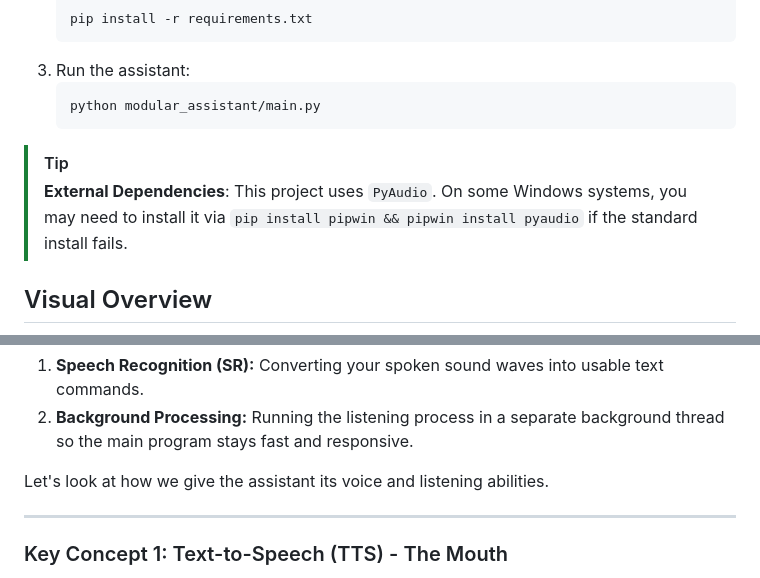
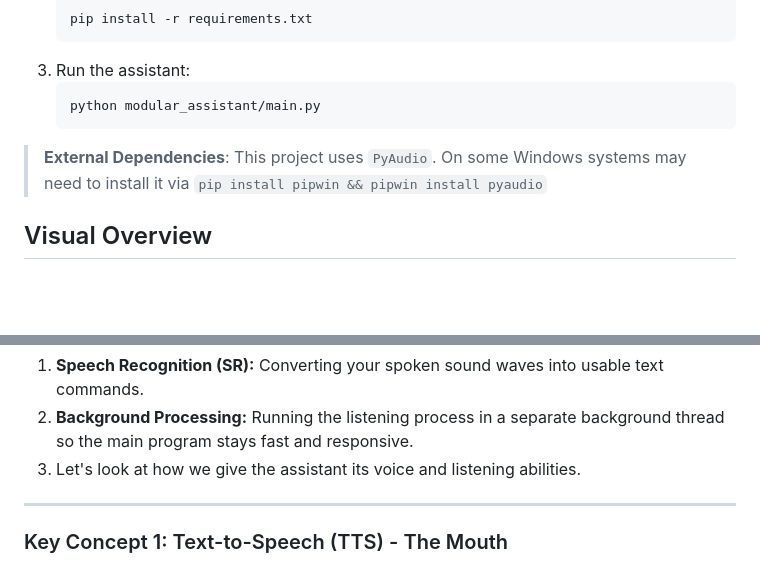
Before and after one commit to Sj2252/Windows-Assistant, a Markdown page: README.md, 2 parts joined by grey strips. Drawn GitHub-style; blank space fills up the shorter version.

````diff
--- a/README.md
+++ b/README.md
@@ -29,8 +29,7 @@ If you prefer the manual route via terminal:
    python modular_assistant/main.py
    ```
 
-> [!TIP]
-> **External Dependencies**: This project uses `PyAudio`. On some Windows systems, you may need to install it via `pip install pipwin && pipwin install pyaudio` if the standard install fails.
+> **External Dependencies**: This project uses `PyAudio`. On some Windows systems may need to install it via `pip install pipwin && pipwin install pyaudio`
 
 ## Visual Overview
 
@@ -89,8 +88,7 @@ The Voice Engine solves this by doing two key things:
 
 1.  **Speech Recognition (SR):** Converting your spoken sound waves into usable text commands.
 2.  **Background Processing:** Running the listening process in a separate background thread so the main program stays fast and responsive.
-
-Let's look at how we give the assistant its voice and listening abilities.
+3.   Let's look at how we give the assistant its voice and listening abilities.
 
 ---
 
````
Also changed, not shown: other parts of README.md (+1 -1 lines).
